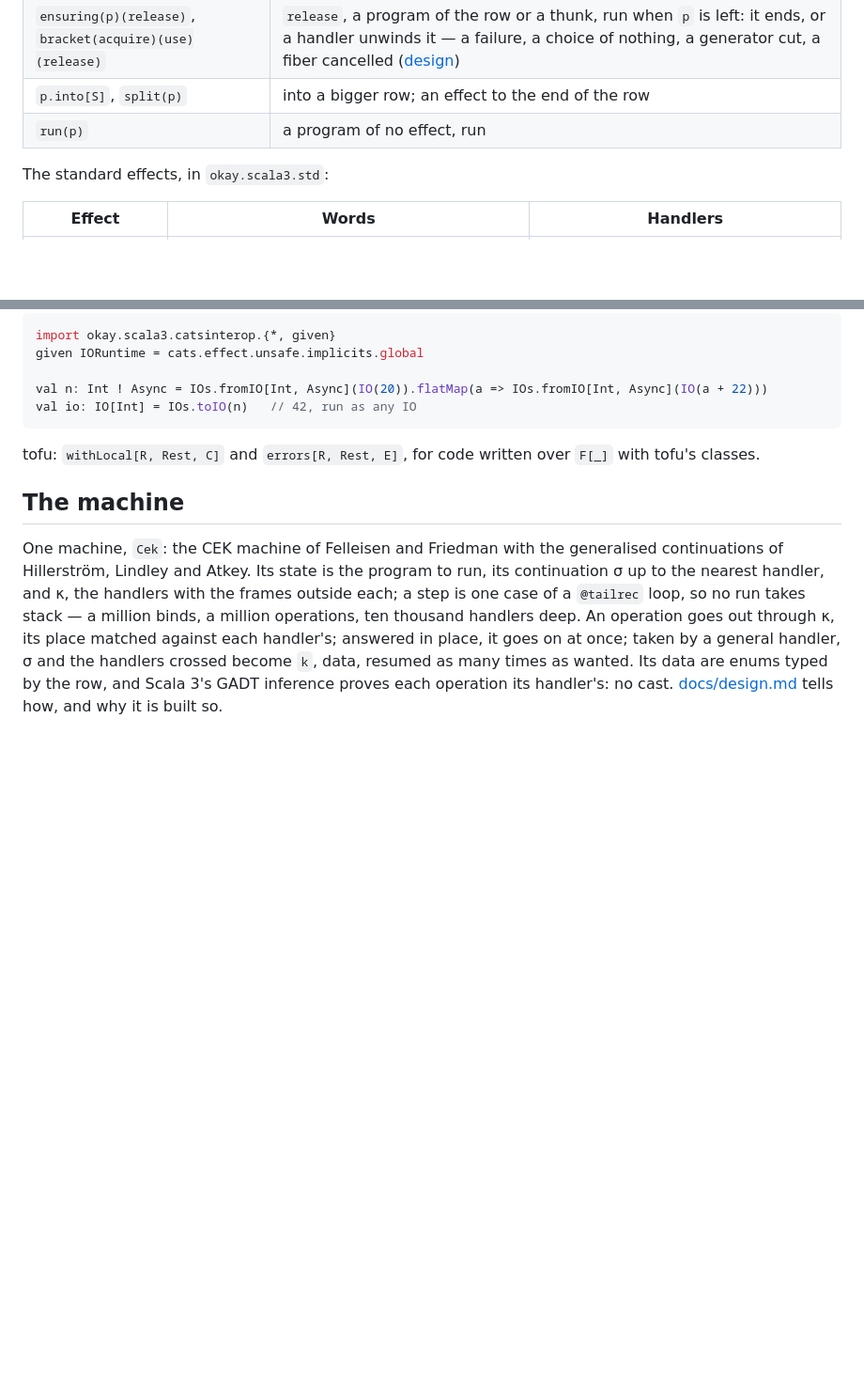
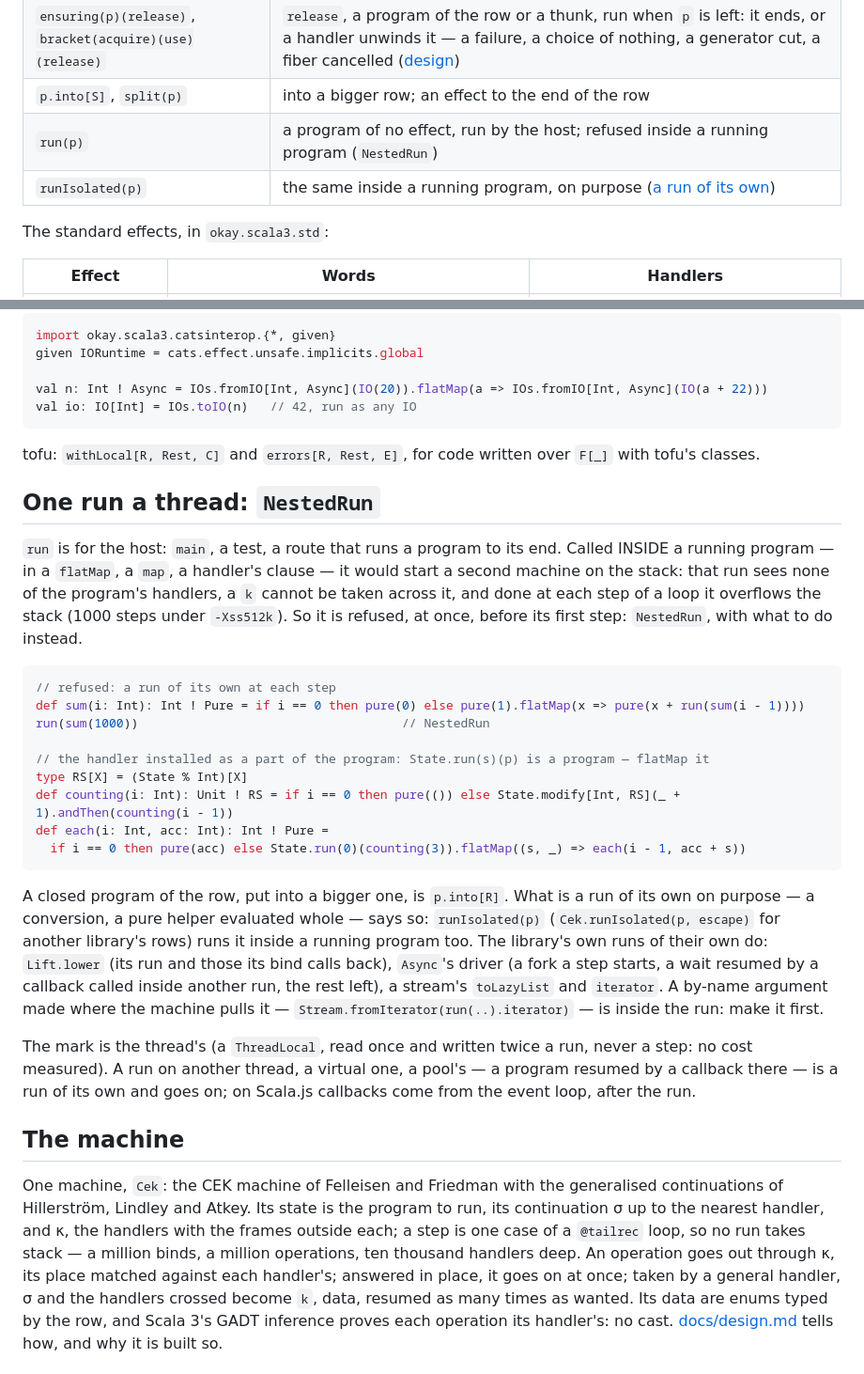
Before and after one commit to okay-effects/okay-scala, a Markdown page: README.md, 2 parts joined by grey strips. Shown at 94% size. Drawn GitHub-style; blank space fills up the shorter version.

Commit message:
README: one run a thread — NestedRun, what is refused and why, the handler installed as a part of the program instead, runIsolated for a run of its own on purpose and where the library uses it, a by-name argument pulled inside the run; the words table

````diff
--- a/README.md
+++ b/README.md
@@ -97,7 +97,8 @@ def run[S, R[_], Rest[_], A](init: S)(p: A ! R)(using Split[State % S, R, Rest])
 | `observe(p)(see)`, `around(p)(f)` | each operation of `E` seen, or wrapped, then passed on: an audit trail, a trace, a change |
 | `ensuring(p)(release)`, `bracket(acquire)(use)(release)` | `release`, a program of the row or a thunk, run when `p` is left: it ends, or a handler unwinds it — a failure, a choice of nothing, a generator cut, a fiber cancelled ([design](docs/design.md#leaving-ensuring-and-unwind)) |
 | `p.into[S]`, `split(p)` | into a bigger row; an effect to the end of the row |
-| `run(p)` | a program of no effect, run |
+| `run(p)` | a program of no effect, run by the host; refused inside a running program (`NestedRun`) |
+| `runIsolated(p)` | the same inside a running program, on purpose ([a run of its own](#one-run-a-thread-nestedrun)) |
 
 The standard effects, in `okay.scala3.std`:
 
@@ -254,6 +255,36 @@ val io: IO[Int] = IOs.toIO(n)   // 42, run as any IO
 
 tofu: `withLocal[R, Rest, C]` and `errors[R, Rest, E]`, for code written over `F[_]` with tofu's classes.
 
+## One run a thread: `NestedRun`
+
+`run` is for the host: `main`, a test, a route that runs a program to its end. Called INSIDE a running program — in a
+`flatMap`, a `map`, a handler's clause — it would start a second machine on the stack: that run sees none of the
+program's handlers, a `k` cannot be taken across it, and done at each step of a loop it overflows the stack (1000
+steps under `-Xss512k`). So it is refused, at once, before its first step: `NestedRun`, with what to do instead.
+
+```scala
+// refused: a run of its own at each step
+def sum(i: Int): Int ! Pure = if i == 0 then pure(0) else pure(1).flatMap(x => pure(x + run(sum(i - 1))))
+run(sum(1000))                                    // NestedRun
+
+// the handler installed as a part of the program: State.run(s)(p) is a program — flatMap it
+type RS[X] = (State % Int)[X]
+def counting(i: Int): Unit ! RS = if i == 0 then pure(()) else State.modify[Int, RS](_ + 1).andThen(counting(i - 1))
+def each(i: Int, acc: Int): Int ! Pure =
+  if i == 0 then pure(acc) else State.run(0)(counting(3)).flatMap((s, _) => each(i - 1, acc + s))
+```
+
+A closed program of the row, put into a bigger one, is `p.into[R]`. What is a run of its own on purpose — a
+conversion, a pure helper evaluated whole — says so: `runIsolated(p)` (`Cek.runIsolated(p, escape)` for another
+library's rows) runs it inside a running program too. The library's own runs of their own do: `Lift.lower` (its run
+and those its bind calls back), `Async`'s driver (a fork a step starts, a wait resumed by a callback called inside
+another run, the rest left), a stream's `toLazyList` and `iterator`. A by-name argument made where the machine pulls it
+— `Stream.fromIterator(run(..).iterator)` — is inside the run: make it first.
+
+The mark is the thread's (a `ThreadLocal`, read once and written twice a run, never a step: no cost measured). A run
+on another thread, a virtual one, a pool's — a program resumed by a callback there — is a run of its own and goes on;
+on Scala.js callbacks come from the event loop, after the run.
+
 ## The machine
 
 One machine, `Cek`: the CEK machine of Felleisen and Friedman with the generalised continuations of Hillerström,
````
